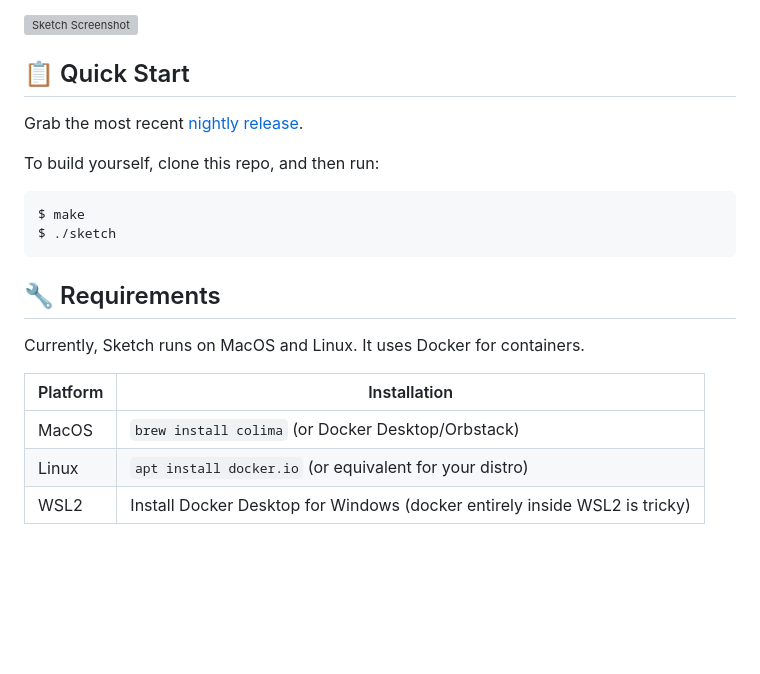
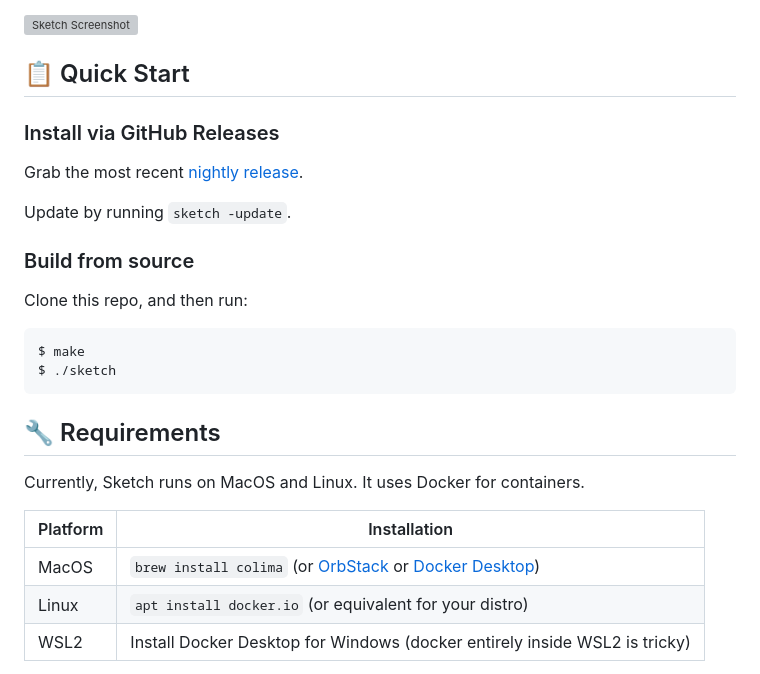
Before and after one commit to vrischmann/sketch, a Markdown page: README.md, the part around the change. Rendered like a GitHub page; blank space fills up the shorter version; grey boxes are pictures that could not be loaded.

Commit message:
readme: tweak installation instructions
Co-Authored-By: sketch <hello@sketch.dev>
Change-ID: s53fd17542f72975ak

````diff
--- a/README.md
+++ b/README.md
@@ -25,9 +25,15 @@ Sketch helps with most programming environments, but Sketch has extra goodies fo
 
 ## 📋 Quick Start
 
+### Install via GitHub Releases
+
 Grab the most recent [nightly release](https://github.com/boldsoftware/sketch/releases).
 
-To build yourself, clone this repo, and then run:
+Update by running `sketch -update`.
+
+### Build from source
+
+Clone this repo, and then run:
 
 ```sh
 $ make
@@ -40,7 +46,7 @@ Currently, Sketch runs on MacOS and Linux. It uses Docker for containers.
 
 | Platform | Installation                                                               |
 | -------- | -------------------------------------------------------------------------- |
-| MacOS    | `brew install colima` (or Docker Desktop/Orbstack)                         |
+| MacOS    | `brew install colima` (or [OrbStack](https://orbstack.dev/) or [Docker Desktop](https://www.docker.com/products/docker-desktop/))                         |
 | Linux    | `apt install docker.io` (or equivalent for your distro)                    |
 | WSL2     | Install Docker Desktop for Windows (docker entirely inside WSL2 is tricky) |
 
````
